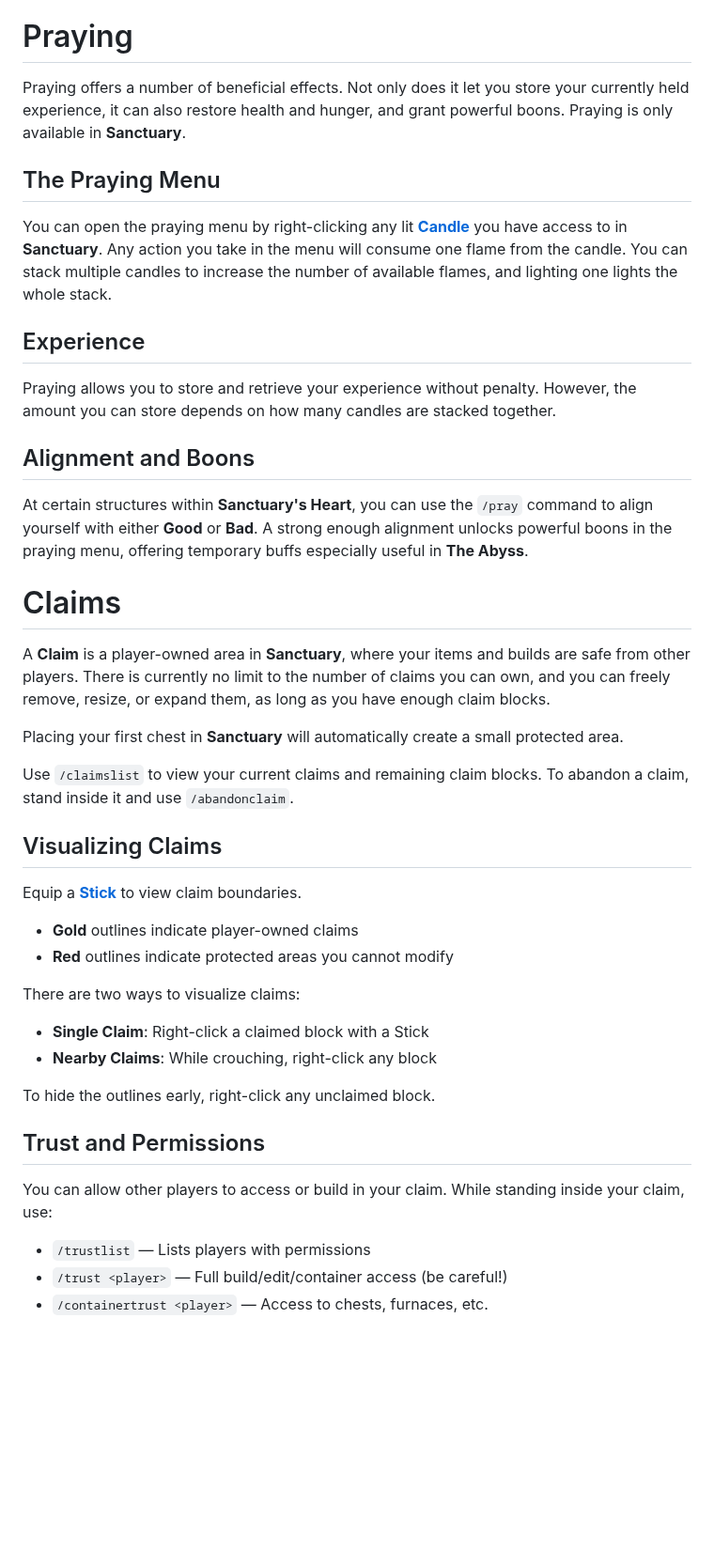
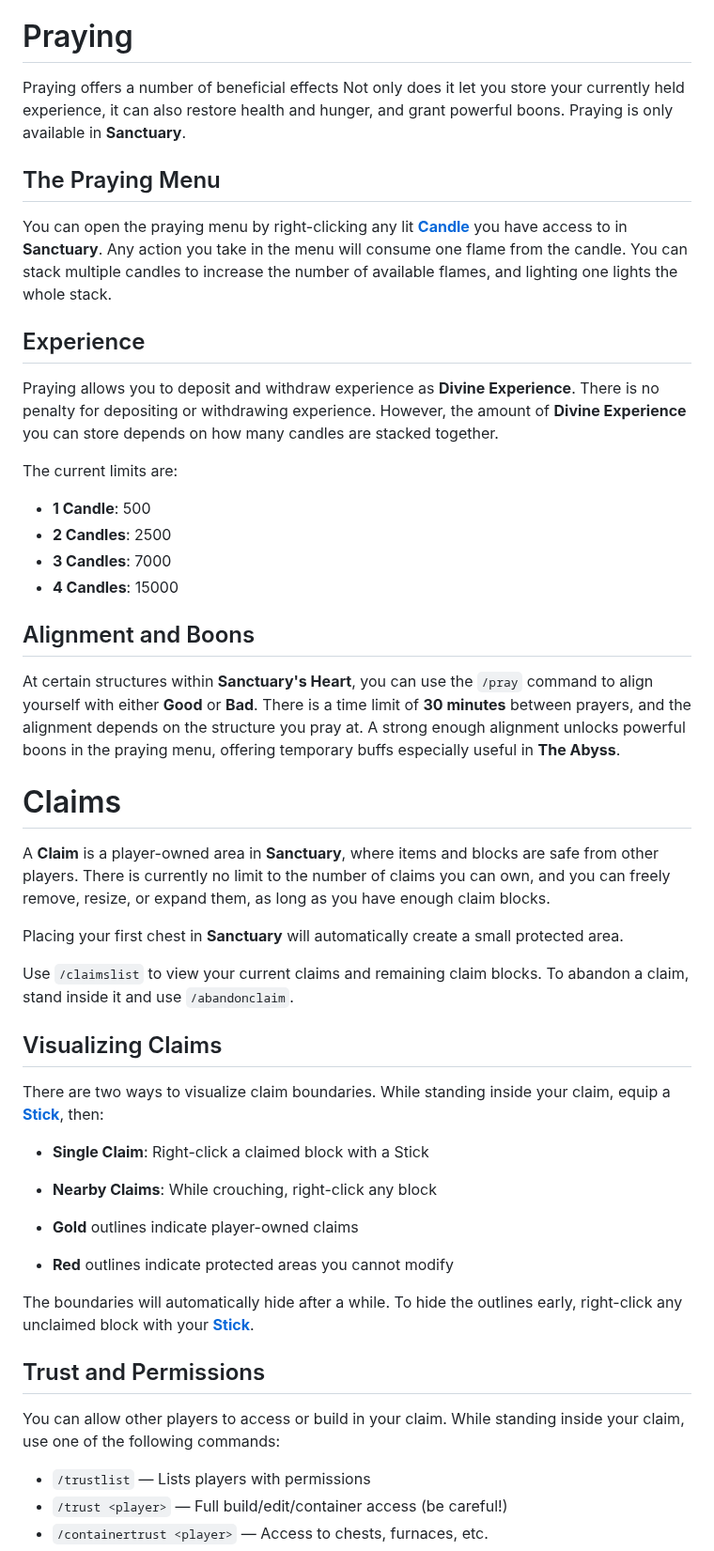
Before and after one commit to Sweden-Mayhem/site, a Markdown page: content/minecraft/help.md, the part around one of its changes. Shown at 94% size. Rendered like a GitHub page; blank space fills up the shorter version.

Commit message:
Automatic update

```diff
--- a/content/minecraft/help.md
+++ b/content/minecraft/help.md
@@ -4,7 +4,7 @@ For a step-by-step guide on how to connect to the server, please see our [Play
 
 # Praying
 
-Praying offers a number of beneficial effects.
+Praying offers a number of beneficial effects
 Not only does it let you store your currently held experience, it can also restore health and hunger, and grant powerful boons.
 Praying is only available in **Sanctuary**.
 
@@ -16,17 +16,26 @@ You can stack multiple candles to increase the number of available flames, and l
 
 ## Experience
 
-Praying allows you to store and retrieve your experience without penalty.
-However, the amount you can store depends on how many candles are stacked together.
+Praying allows you to deposit and withdraw experience as **Divine Experience**.
+There is no penalty for depositing or withdrawing experience.
+However, the amount of **Divine Experience** you can store depends on how many candles are stacked together.
+
+The current limits are:
+
+- **1 Candle**: 500
+- **2 Candles**: 2500
+- **3 Candles**: 7000
+- **4 Candles**: 15000
 
 ## Alignment and Boons
 
 At certain structures within **Sanctuary's Heart**, you can use the `/pray` command to align yourself with either **Good** or **Bad**.
+There is a time limit of **30 minutes** between prayers, and the alignment depends on the structure you pray at.
 A strong enough alignment unlocks powerful boons in the praying menu, offering temporary buffs especially useful in **The Abyss**.
 
 # Claims
 
-A **Claim** is a player-owned area in **Sanctuary**, where your items and builds are safe from other players.
+A **Claim** is a player-owned area in **Sanctuary**, where items and blocks are safe from other players.
 There is currently no limit to the number of claims you can own, and you can freely remove, resize, or expand them, as long as you have enough claim blocks.
 
 Placing your first chest in **Sanctuary** will automatically create a small protected area.
@@ -36,22 +45,22 @@ To abandon a claim, stand inside it and use `/abandonclaim`.
 
 ## Visualizing Claims
 
-Equip a [**Stick**](https://minecraft.wiki/w/Stick) to view claim boundaries.
+There are two ways to visualize claim boundaries.
+While standing inside your claim, equip a [**Stick**](https://minecraft.wiki/w/Stick), then:
+
+- **Single Claim**: Right-click a claimed block with a Stick
+- **Nearby Claims**: While crouching, right-click any block
 
 - **Gold** outlines indicate player-owned claims
 - **Red** outlines indicate protected areas you cannot modify
 
-There are two ways to visualize claims:
-
-- **Single Claim**: Right-click a claimed block with a Stick
-- **Nearby Claims**: While crouching, right-click any block
-
-To hide the outlines early, right-click any unclaimed block.
+The boundaries will automatically hide after a while.
+To hide the outlines early, right-click any unclaimed block with your [**Stick**](https://minecraft.wiki/w/Stick).
 
 ## Trust and Permissions
 
 You can allow other players to access or build in your claim.
-While standing inside your claim, use:
+While standing inside your claim, use one of the following commands:
 
 - `/trustlist` — Lists players with permissions
 - `/trust <player>` — Full build/edit/container access (be careful!)
```
Also changed, not shown: other parts of content/minecraft/help.md (+7 -6 lines).
